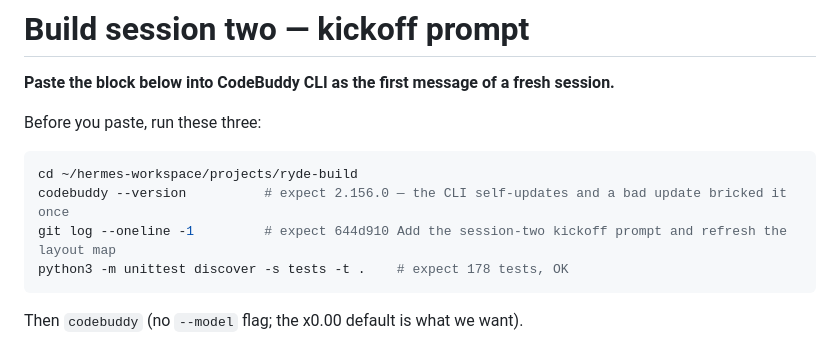
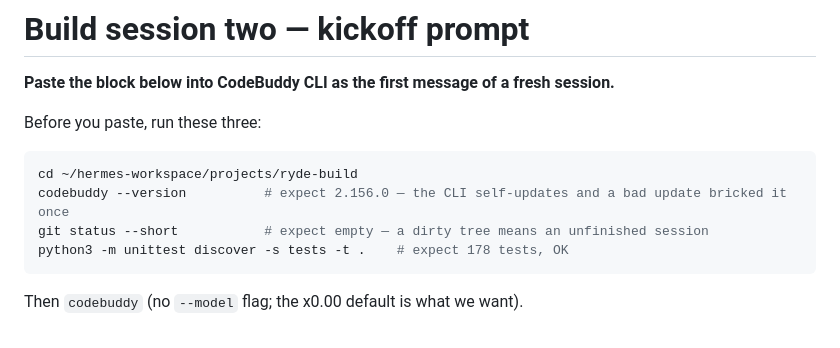
Before and after one commit to hermicaduceus/ryde-dispute-resolution-submission, a Markdown page: docs/session-two-kickoff.md, the part around the change. Drawn GitHub-style.

Commit message:
Replace the pinned-hash pre-flight with a check that stays true
Pinning head in a doc that lives in the repo makes the doc's own commit
falsify it; I hit that twice in one sitting. A clean-tree check tells the
operator the same thing (no unfinished session) and cannot go stale.

````diff
--- a/docs/session-two-kickoff.md
+++ b/docs/session-two-kickoff.md
@@ -7,7 +7,7 @@ Before you paste, run these three:
 ```bash
 cd ~/hermes-workspace/projects/ryde-build
 codebuddy --version          # expect 2.156.0 — the CLI self-updates and a bad update bricked it once
-git log --oneline -1         # expect 644d910 Add the session-two kickoff prompt and refresh the layout map
+git status --short           # expect empty — a dirty tree means an unfinished session
 python3 -m unittest discover -s tests -t .    # expect 178 tests, OK
 ```
 
````
